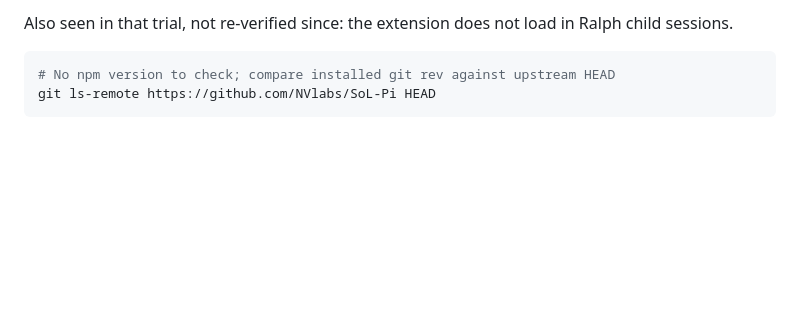
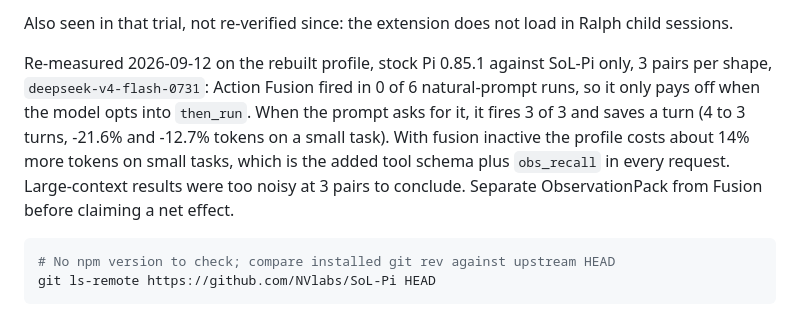
Before and after one commit to AdrianTJ/harness-configs, a Markdown page: SOURCES.md, the part around the change. GitHub-like rendering; blank space fills up the shorter version.

Commit message:
docs: record the re-measured sol-pi numbers
Stock 0.85.1 vs the rebuilt SoL-Pi-only profile, 3 pairs per shape. Fusion fired
in 0 of 6 natural-prompt runs and 3 of 3 when the prompt asked for it; it saves a
turn and 13-22% tokens when it fires, and the profile costs about 14% on small
tasks when it does not.

````diff
--- a/SOURCES.md
+++ b/SOURCES.md
@@ -215,6 +215,15 @@ SoL-Pi: both register `edit` and the first one loaded takes the slot.
 Also seen in that trial, not re-verified since: the extension does not load in
 Ralph child sessions.
 
+Re-measured 2026-09-12 on the rebuilt profile, stock Pi 0.85.1 against SoL-Pi
+only, 3 pairs per shape, `deepseek-v4-flash-0731`: Action Fusion fired in 0 of 6
+natural-prompt runs, so it only pays off when the model opts into `then_run`.
+When the prompt asks for it, it fires 3 of 3 and saves a turn (4 to 3 turns,
+-21.6% and -12.7% tokens on a small task). With fusion inactive the profile costs
+about 14% more tokens on small tasks, which is the added tool schema plus
+`obs_recall` in every request. Large-context results were too noisy at 3 pairs to
+conclude. Separate ObservationPack from Fusion before claiming a net effect.
+
 ```sh
 # No npm version to check; compare installed git rev against upstream HEAD
 git ls-remote https://github.com/NVlabs/SoL-Pi HEAD
````
